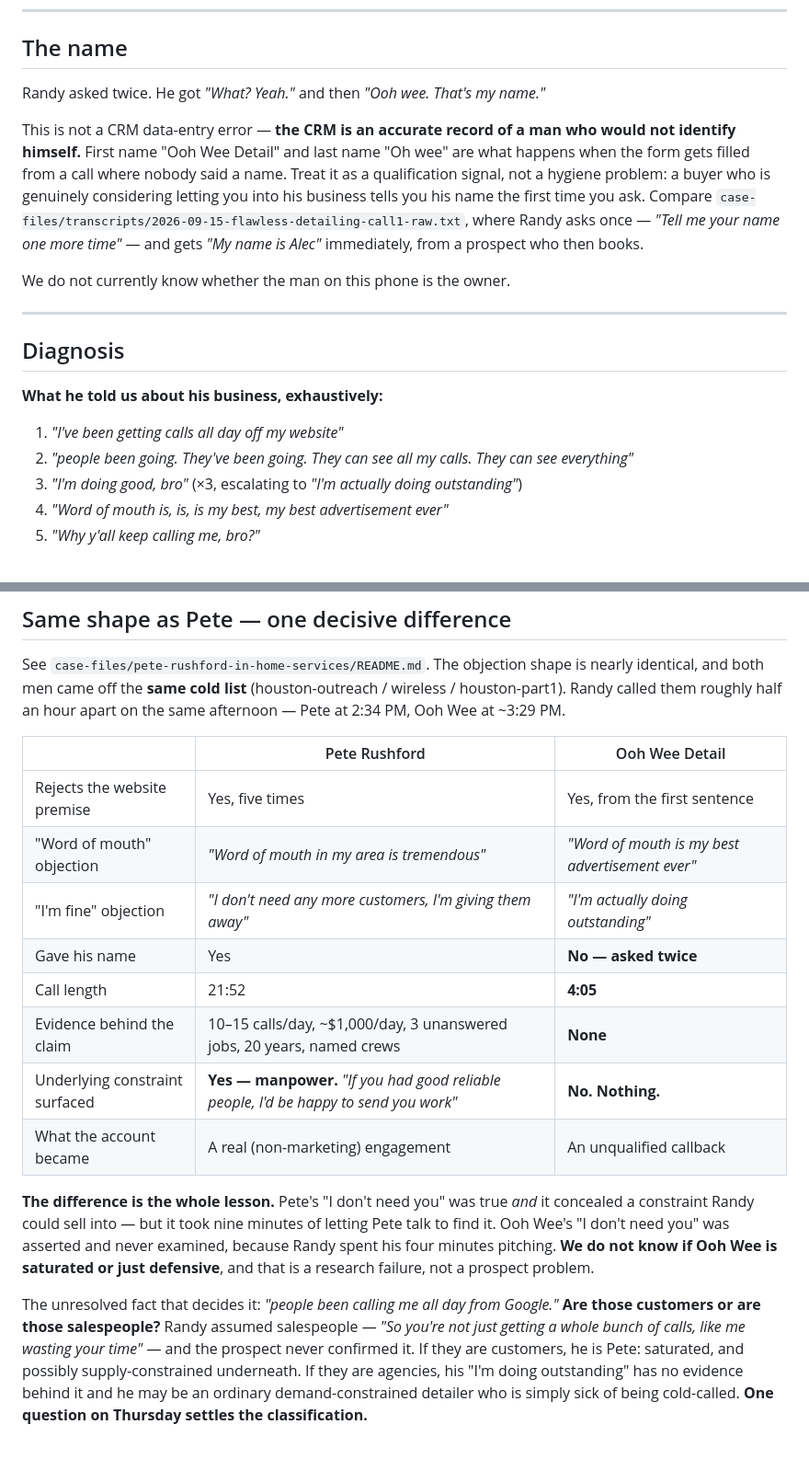
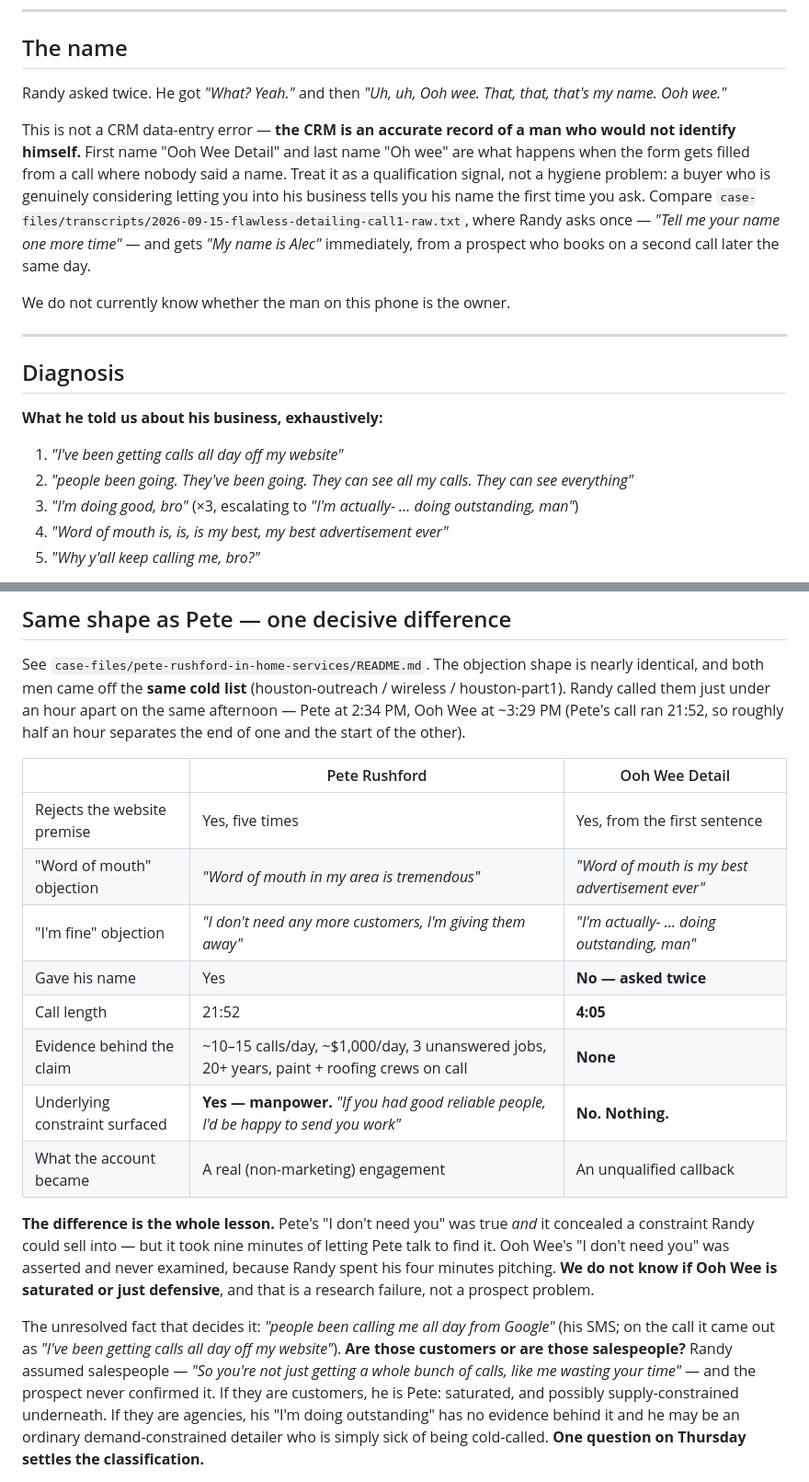
Before and after one commit to randymakesplays-hub/Weakends-Media-Team, a Markdown page: case-files/ooh-wee-detail.md, 2 parts joined by grey strips. Shown at 92% size. Drawn GitHub-style; blank space fills up the shorter version.

```diff
--- a/case-files/ooh-wee-detail.md
+++ b/case-files/ooh-wee-detail.md
@@ -142,7 +142,8 @@ saved as a contact, and closed. Total elapsed: 4:05.
 
 ## The name
 
-Randy asked twice. He got *"What? Yeah."* and then *"Ooh wee. That's my name."*
+Randy asked twice. He got *"What? Yeah."* and then *"Uh, uh, Ooh wee. That, that, that's my name.
+Ooh wee."*
 
 This is not a CRM data-entry error — **the CRM is an accurate record of a man who would not
 identify himself.** First name "Ooh Wee Detail" and last name "Oh wee" are what happens when the
@@ -150,7 +151,7 @@ form gets filled from a call where nobody said a name. Treat it as a qualificati
 hygiene problem: a buyer who is genuinely considering letting you into his business tells you his
 name the first time you ask. Compare `case-files/transcripts/2026-09-15-flawless-detailing-call1-raw.txt`,
 where Randy asks once — *"Tell me your name one more time"* — and gets *"My name is Alec"*
-immediately, from a prospect who then books.
+immediately, from a prospect who books on a second call later the same day.
 
 We do not currently know whether the man on this phone is the owner.
 
@@ -162,7 +163,7 @@ We do not currently know whether the man on this phone is the owner.
 
 1. *"I've been getting calls all day off my website"*
 2. *"people been going. They've been going. They can see all my calls. They can see everything"*
-3. *"I'm doing good, bro"* (×3, escalating to *"I'm actually doing outstanding"*)
+3. *"I'm doing good, bro"* (×3, escalating to *"I'm actually- … doing outstanding, man"*)
 4. *"Word of mouth is, is, is my best, my best advertisement ever"*
 5. *"Why y'all keep calling me, bro?"*
 
@@ -219,16 +220,17 @@ questions if you ask them instead of describing a seven-day trial.
 
 See `case-files/pete-rushford-in-home-services/README.md`. The objection shape is nearly identical,
 and both men came off the **same cold list** (houston-outreach / wireless / houston-part1). Randy
-called them roughly half an hour apart on the same afternoon — Pete at 2:34 PM, Ooh Wee at ~3:29 PM.
+called them just under an hour apart on the same afternoon — Pete at 2:34 PM, Ooh Wee at ~3:29 PM
+(Pete's call ran 21:52, so roughly half an hour separates the end of one and the start of the other).
 
 | | Pete Rushford | Ooh Wee Detail |
 |---|---|---|
 | Rejects the website premise | Yes, five times | Yes, from the first sentence |
 | "Word of mouth" objection | *"Word of mouth in my area is tremendous"* | *"Word of mouth is my best advertisement ever"* |
-| "I'm fine" objection | *"I don't need any more customers, I'm giving them away"* | *"I'm actually doing outstanding"* |
+| "I'm fine" objection | *"I don't need any more customers, I'm giving them away"* | *"I'm actually- … doing outstanding, man"* |
 | Gave his name | Yes | **No — asked twice** |
 | Call length | 21:52 | **4:05** |
-| Evidence behind the claim | 10–15 calls/day, ~$1,000/day, 3 unanswered jobs, 20 years, named crews | **None** |
+| Evidence behind the claim | ~10–15 calls/day, ~$1,000/day, 3 unanswered jobs, 20+ years, paint + roofing crews on call | **None** |
 | Underlying constraint surfaced | **Yes — manpower.** *"If you had good reliable people, I'd be happy to send you work"* | **No. Nothing.** |
 | What the account became | A real (non-marketing) engagement | An unqualified callback |
 
@@ -238,8 +240,9 @@ Wee's "I don't need you" was asserted and never examined, because Randy spent hi
 pitching. **We do not know if Ooh Wee is saturated or just defensive**, and that is a research
 failure, not a prospect problem.
 
-The unresolved fact that decides it: *"people been calling me all day from Google."* **Are those
-customers or are those salespeople?** Randy assumed salespeople — *"So you're not just getting a
+The unresolved fact that decides it: *"people been calling me all day from Google"* (his SMS; on the
+call it came out as *"I've been getting calls all day off my website"*). **Are those customers or
+are those salespeople?** Randy assumed salespeople — *"So you're not just getting a
 whole bunch of calls, like me wasting your time"* — and the prospect never confirmed it. If they
 are customers, he is Pete: saturated, and possibly supply-constrained underneath. If they are
 agencies, his "I'm doing outstanding" has no evidence behind it and he may be an ordinary
```
Also changed, not shown: other parts of case-files/ooh-wee-detail.md (+26 -18 lines).
